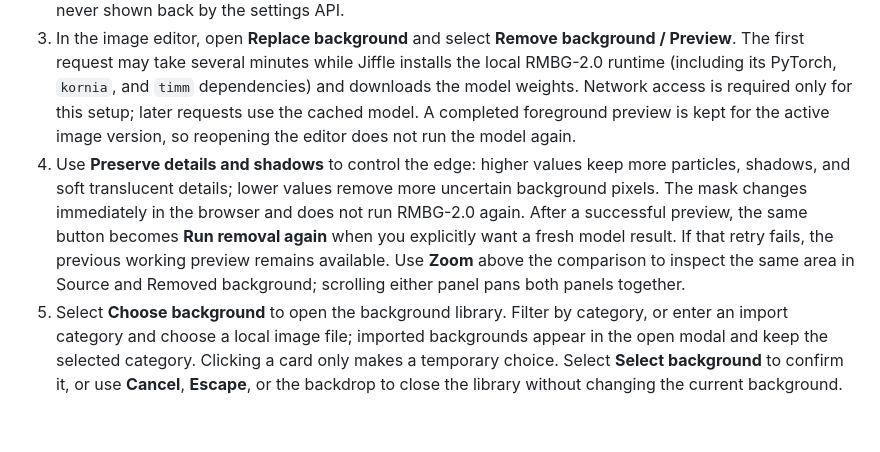
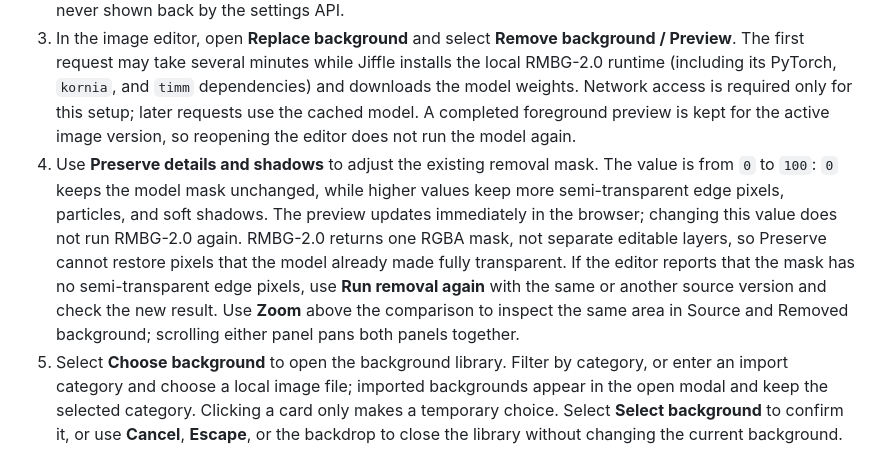
Before and after one commit to iban27830/jiffle, a Markdown page: README.md, the part around the change. Rendered like a GitHub page; blank space fills up the shorter version.

Commit message:
docs: explain background mask preservation

```diff
--- a/README.md
+++ b/README.md
@@ -99,7 +99,7 @@ To replace a background:
 1. Open **Editor** and select **Find background candidates** to scan the whole library, or select an image in **Library** and choose **Replace background**. For one image, **Analyze selected** reports the estimated background area and color.
 2. Before the first preview, open **Settings → Background removal**. Create a Hugging Face account, open the [RMBG-2.0 model page](https://huggingface.co/briaai/RMBG-2.0), accept the model access terms, create a token with `Read` permission on the [Hugging Face token page](https://huggingface.co/settings/tokens), paste it into **Hugging Face token**, and save settings. Select **Test access** to verify both the token and access to the gated model before starting image processing. The token itself is never shown back by the settings API.
 3. In the image editor, open **Replace background** and select **Remove background / Preview**. The first request may take several minutes while Jiffle installs the local RMBG-2.0 runtime (including its PyTorch, `kornia`, and `timm` dependencies) and downloads the model weights. Network access is required only for this setup; later requests use the cached model. A completed foreground preview is kept for the active image version, so reopening the editor does not run the model again.
-4. Use **Preserve details and shadows** to control the edge: higher values keep more particles, shadows, and soft translucent details; lower values remove more uncertain background pixels. The mask changes immediately in the browser and does not run RMBG-2.0 again. After a successful preview, the same button becomes **Run removal again** when you explicitly want a fresh model result. If that retry fails, the previous working preview remains available. Use **Zoom** above the comparison to inspect the same area in Source and Removed background; scrolling either panel pans both panels together.
+4. Use **Preserve details and shadows** to adjust the existing removal mask. The value is from `0` to `100`: `0` keeps the model mask unchanged, while higher values keep more semi-transparent edge pixels, particles, and soft shadows. The preview updates immediately in the browser; changing this value does not run RMBG-2.0 again. RMBG-2.0 returns one RGBA mask, not separate editable layers, so Preserve cannot restore pixels that the model already made fully transparent. If the editor reports that the mask has no semi-transparent edge pixels, use **Run removal again** with the same or another source version and check the new result. Use **Zoom** above the comparison to inspect the same area in Source and Removed background; scrolling either panel pans both panels together.
 5. Select **Choose background** to open the background library. Filter by category, or enter an import category and choose a local image file; imported backgrounds appear in the open modal and keep the selected category. Clicking a card only makes a temporary choice. Select **Select background** to confirm it, or use **Cancel**, **Escape**, or the backdrop to close the library without changing the current background.
 6. Adjust **Blur** and check the automatically updated composition preview. Both **Blur** and **Preserve details and shadows** update the preview locally without a network request for every slider event. Select **Apply background** when the composition is ready. The apply action sends the chosen values to the server, which creates and activates a new full-resolution PNG version; the previous version remains available under **Versions** and can be restored later.
 
```
